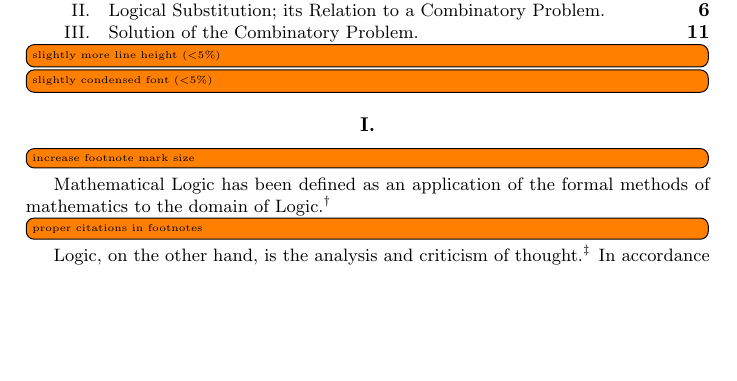
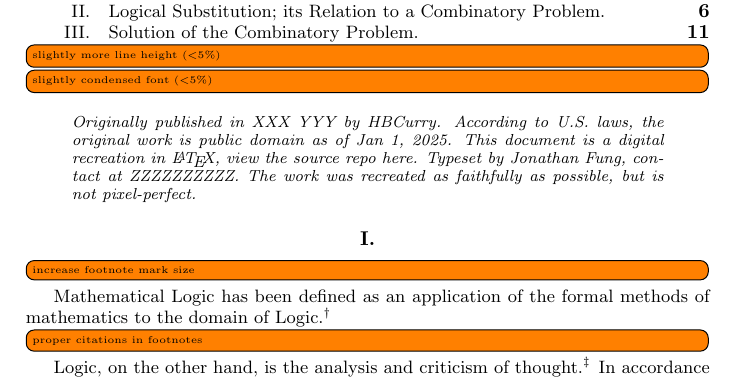
Before and after one commit to jonathanmfung/AnAnalysisofLogicalSubstitution_Curry1929, a LaTeX paper (document.tex): part of page 1 of 21, cut so that both start at the same text, the shorter picture padded with empty space. Compiled offline with pdfLaTeX.

Commit message:
add recreation disclaimer draft

```diff
--- a/document.tex
+++ b/document.tex
@@ -98,6 +98,16 @@
 
 \td{slightly more line height (<5\%)}
 \td{slightly condensed font (<5\%)}
+
+\renewcommand{\abstractname}{\vspace{-\baselineskip}}% https://tex.stackexchange.com/a/53175
+\begin{abstract}
+  \begin{itshape}
+    \noindent Originally published in XXX YYY by HBCurry. According to U.S. laws, the original work is public domain as of Jan 1, 2025.
+    This document is a digital recreation in \LaTeX{}, view the source repo here.
+    Typeset by Jonathan Fung, contact at ZZZZZZZZZZ.
+    The work was recreated as faithfully as possible, but is not pixel-perfect.
+  \end{itshape}
+\end{abstract}
 
 \fakepart{Preliminary Discussion of the Nature of Mathematical Logic.}
 \td{increase footnote mark size}
```
